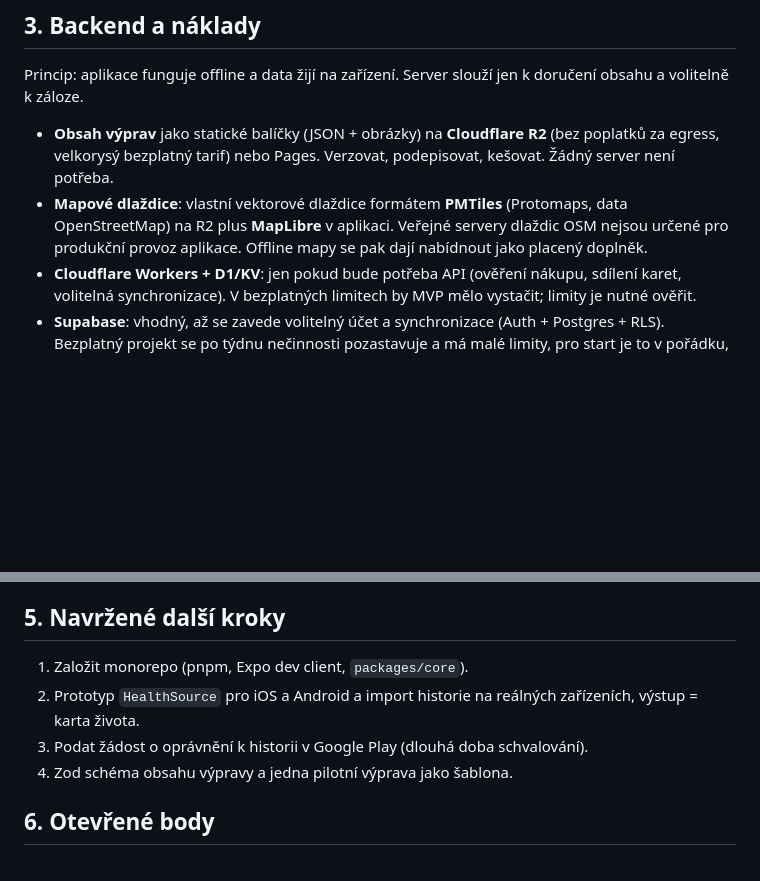
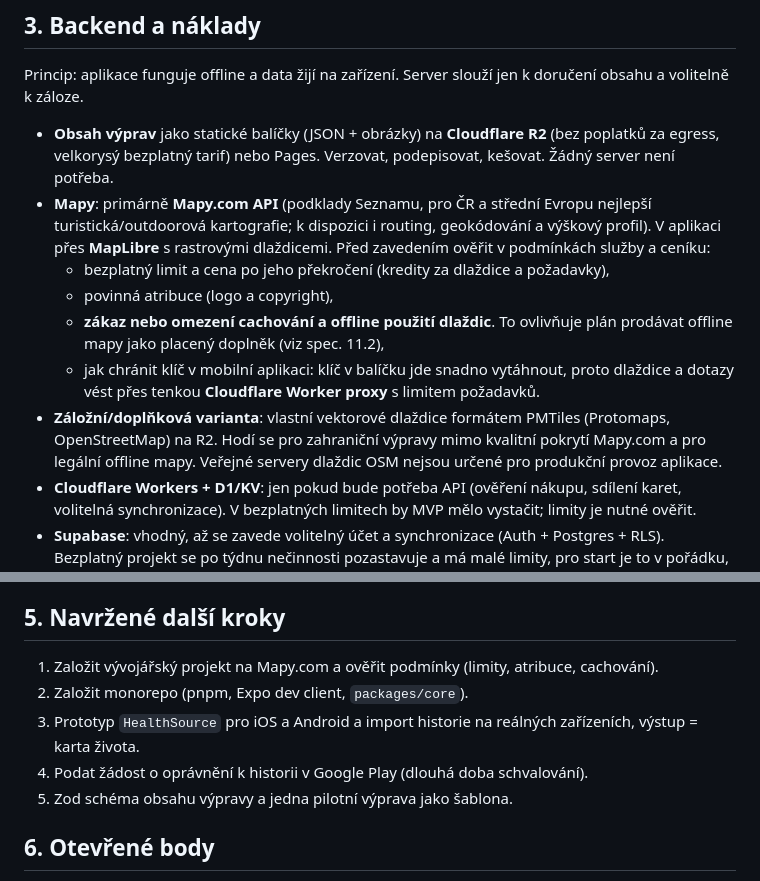
Before and after one commit to PaajaE/footatlas, a Markdown page: docs/technologie.md, 2 parts joined by grey strips. Drawn GitHub-style; blank space fills up the shorter version.

Commit message:
Docs: use Mapy.com as primary map provider
Co-Authored-By: Claude Sonnet 5.5 <noreply@anthropic.com>
Claude-Session: https://claude.ai/code/session_018mdQLBZcJ3NYVNatSnvyAF

```diff
--- a/docs/technologie.md
+++ b/docs/technologie.md
@@ -34,7 +34,12 @@ Verdikt: pro MVP **ne**. Jádro (datový model, pravidla započítávání, výp
 Princip: aplikace funguje offline a data žijí na zařízení. Server slouží jen k doručení obsahu a volitelně k záloze.
 
 - **Obsah výprav** jako statické balíčky (JSON + obrázky) na **Cloudflare R2** (bez poplatků za egress, velkorysý bezplatný tarif) nebo Pages. Verzovat, podepisovat, kešovat. Žádný server není potřeba.
-- **Mapové dlaždice**: vlastní vektorové dlaždice formátem **PMTiles** (Protomaps, data OpenStreetMap) na R2 plus **MapLibre** v aplikaci. Veřejné servery dlaždic OSM nejsou určené pro produkční provoz aplikace. Offline mapy se pak dají nabídnout jako placený doplněk.
+- **Mapy**: primárně **Mapy.com API** (podklady Seznamu, pro ČR a střední Evropu nejlepší turistická/outdoorová kartografie; k dispozici i routing, geokódování a výškový profil). V aplikaci přes **MapLibre** s rastrovými dlaždicemi. Před zavedením ověřit v podmínkách služby a ceníku:
+  - bezplatný limit a cena po jeho překročení (kredity za dlaždice a požadavky),
+  - povinná atribuce (logo a copyright),
+  - **zákaz nebo omezení cachování a offline použití dlaždic**. To ovlivňuje plán prodávat offline mapy jako placený doplněk (viz spec. 11.2),
+  - jak chránit klíč v mobilní aplikaci: klíč v balíčku jde snadno vytáhnout, proto dlaždice a dotazy vést přes tenkou **Cloudflare Worker proxy** s limitem požadavků.
+- **Záložní/doplňková varianta**: vlastní vektorové dlaždice formátem PMTiles (Protomaps, OpenStreetMap) na R2. Hodí se pro zahraniční výpravy mimo kvalitní pokrytí Mapy.com a pro legální offline mapy. Veřejné servery dlaždic OSM nejsou určené pro produkční provoz aplikace.
 - **Cloudflare Workers + D1/KV**: jen pokud bude potřeba API (ověření nákupu, sdílení karet, volitelná synchronizace). V bezplatných limitech by MVP mělo vystačit; limity je nutné ověřit.
 - **Supabase**: vhodný, až se zavede volitelný účet a synchronizace (Auth + Postgres + RLS). Bezplatný projekt se po týdnu nečinnosti pozastavuje a má malé limity, pro start je to v pořádku, pro produkci počítat s tarifem. Do MVP bych ho nezaváděl, abychom se vyhnuli správě zdravotních dat na serveru (GDPR).
 - **Nákupy**: RevenueCat (bezplatně do určitého obratu) nebo přímo StoreKit a Play Billing.
@@ -51,10 +56,11 @@ Princip: aplikace funguje offline a data žijí na zařízení. Server slouží
 
 ## 5. Navržené další kroky
 
-1. Založit monorepo (pnpm, Expo dev client, `packages/core`).
-2. Prototyp `HealthSource` pro iOS a Android a import historie na reálných zařízeních, výstup = karta života.
-3. Podat žádost o oprávnění k historii v Google Play (dlouhá doba schvalování).
-4. Zod schéma obsahu výpravy a jedna pilotní výprava jako šablona.
+1. Založit vývojářský projekt na Mapy.com a ověřit podmínky (limity, atribuce, cachování).
+2. Založit monorepo (pnpm, Expo dev client, `packages/core`).
+3. Prototyp `HealthSource` pro iOS a Android a import historie na reálných zařízeních, výstup = karta života.
+4. Podat žádost o oprávnění k historii v Google Play (dlouhá doba schvalování).
+5. Zod schéma obsahu výpravy a jedna pilotní výprava jako šablona.
 
 ## 6. Otevřené body
 
```
Also changed, not shown: docs/specifikace.md (+1 -1 lines).
